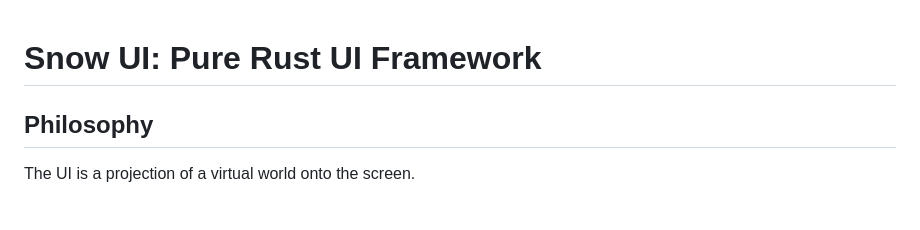
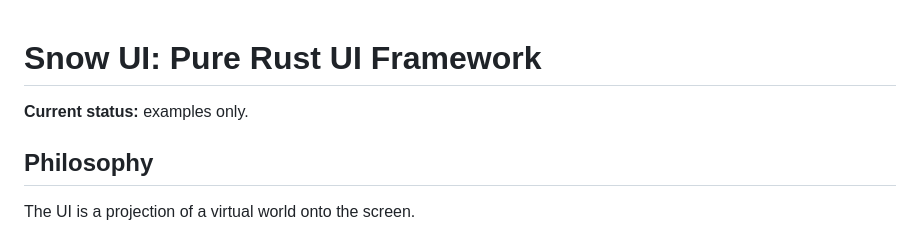
Before and after one commit to snow-ui-rs/snow-ui, a Markdown page: README.md, the part around the change. Rendered like a GitHub page; blank space fills up the shorter version.

Commit message:
Add current status section to README for clarity

```diff
--- a/README.md
+++ b/README.md
@@ -1,4 +1,6 @@
 # Snow UI: Pure Rust UI Framework
+
+**Current status:** examples only.
 
 ## Philosophy
 
```
